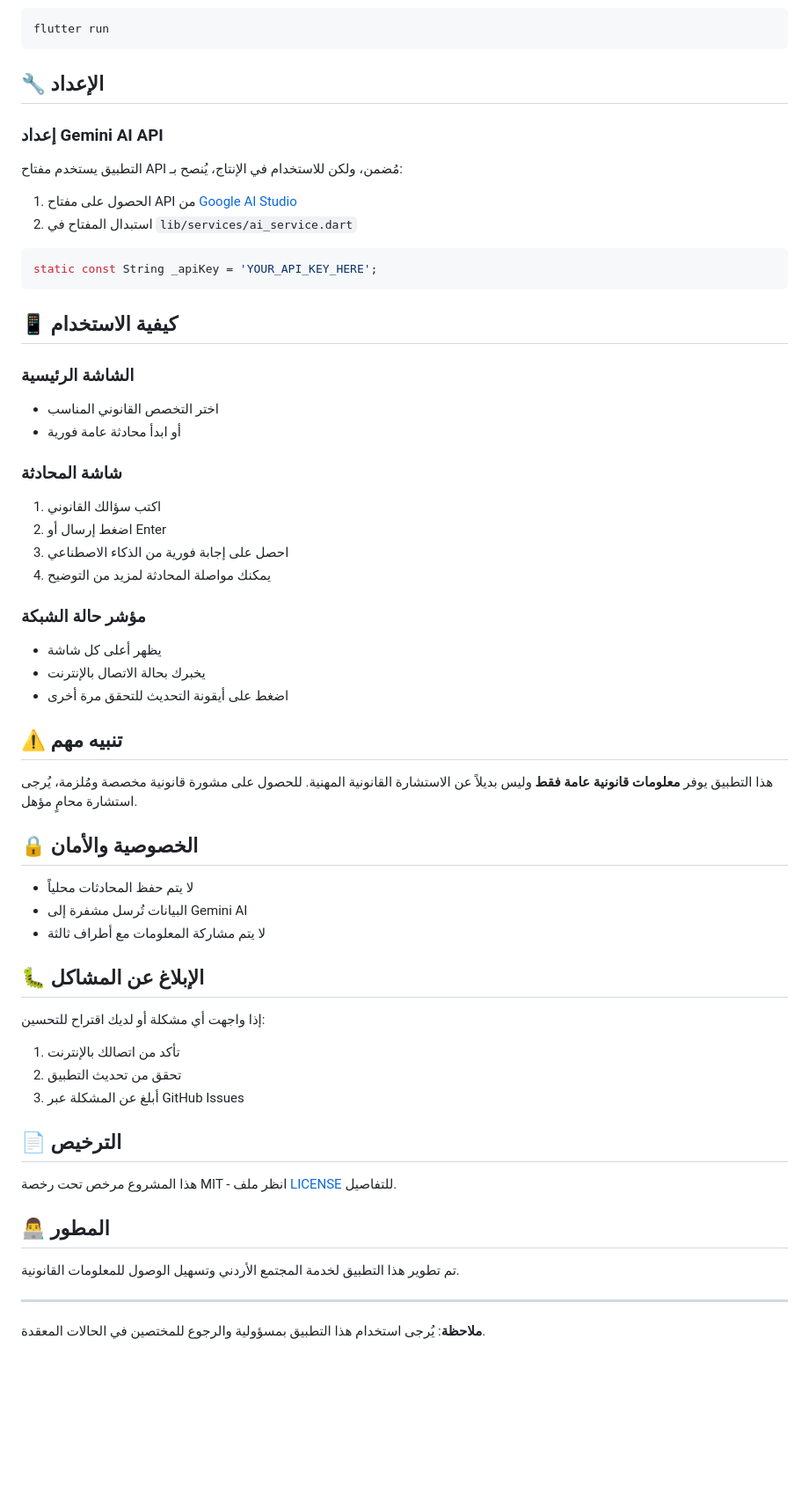
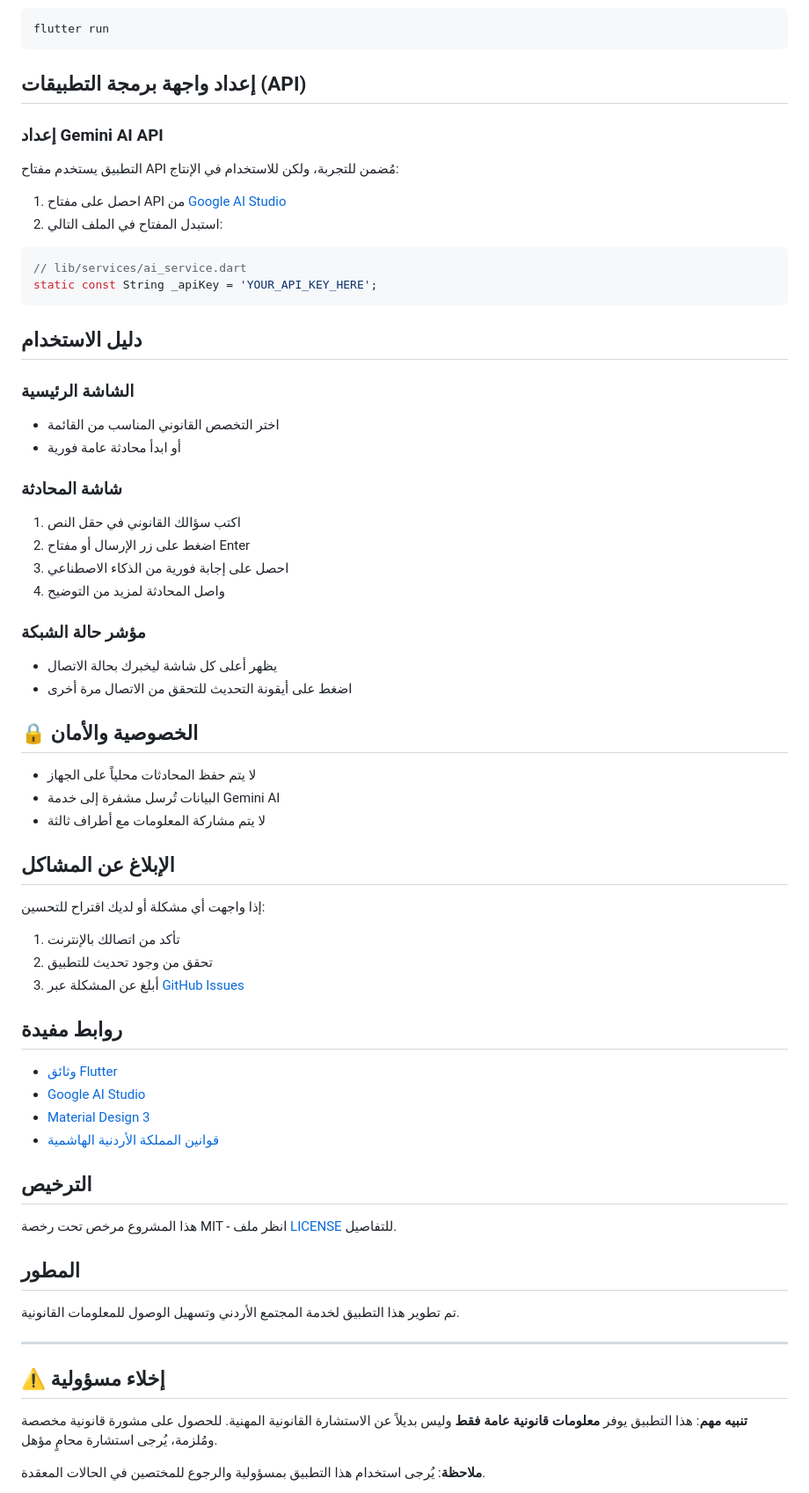
Before and after one commit to mo3th21/Legal-Helper-APP, a Markdown page: README.md, the part around one of its changes. Shown at 88% size. GitHub-like rendering; blank space fills up the shorter version.

````diff
--- a/README.md
+++ b/README.md
@@ -75,65 +85,72 @@ flutter pub get
 flutter run
 ```
 
-## 🔧 الإعداد
+## إعداد واجهة برمجة التطبيقات (API)
 
 ### إعداد Gemini AI API
 
-التطبيق يستخدم مفتاح API مُضمن، ولكن للاستخدام في الإنتاج، يُنصح بـ:
+التطبيق يستخدم مفتاح API مُضمن للتجربة، ولكن للاستخدام في الإنتاج:
 
-1. الحصول على مفتاح API من [Google AI Studio](https://makersuite.google.com/app/apikey)
-2. استبدال المفتاح في `lib/services/ai_service.dart`
+1. احصل على مفتاح API من [Google AI Studio](https://makersuite.google.com/app/apikey)
+2. استبدل المفتاح في الملف التالي:
 
 ```dart
+// lib/services/ai_service.dart
 static const String _apiKey = 'YOUR_API_KEY_HERE';
 ```
 
-## 📱 كيفية الاستخدام
+## دليل الاستخدام
 
 ### الشاشة الرئيسية
 
-- اختر التخصص القانوني المناسب
+- اختر التخصص القانوني المناسب من القائمة
 - أو ابدأ محادثة عامة فورية
 
 ### شاشة المحادثة
 
-1. اكتب سؤالك القانوني
-2. اضغط إرسال أو Enter
+1. اكتب سؤالك القانوني في حقل النص
+2. اضغط على زر الإرسال أو مفتاح Enter
 3. احصل على إجابة فورية من الذكاء الاصطناعي
-4. يمكنك مواصلة المحادثة لمزيد من التوضيح
+4. واصل المحادثة لمزيد من التوضيح
 
 ### مؤشر حالة الشبكة
 
-- يظهر أعلى كل شاشة
-- يخبرك بحالة الاتصال بالإنترنت
-- اضغط على أيقونة التحديث للتحقق مرة أخرى
-
-## ⚠️ تنبيه مهم
-
-هذا التطبيق يوفر **معلومات قانونية عامة فقط** وليس بديلاً عن الاستشارة القانونية المهنية. للحصول على مشورة قانونية مخصصة ومُلزمة، يُرجى استشارة محامٍ مؤهل.
+- يظهر أعلى كل شاشة ليخبرك بحالة الاتصال
+- اضغط على أيقونة التحديث للتحقق من الاتصال مرة أخرى
 
 ## 🔒 الخصوصية والأمان
 
-- لا يتم حفظ المحادثات محلياً
-- البيانات تُرسل مشفرة إلى Gemini AI
+- لا يتم حفظ المحادثات محلياً على الجهاز
+- البيانات تُرسل مشفرة إلى خدمة Gemini AI
 - لا يتم مشاركة المعلومات مع أطراف ثالثة
 
-## 🐛 الإبلاغ عن المشاكل
+## الإبلاغ عن المشاكل
 
 إذا واجهت أي مشكلة أو لديك اقتراح للتحسين:
 
 1. تأكد من اتصالك بالإنترنت
-2. تحقق من تحديث التطبيق
-3. أبلغ عن المشكلة عبر GitHub Issues
+2. تحقق من وجود تحديث للتطبيق
+3. أبلغ عن المشكلة عبر [GitHub Issues](https://github.com/mo3th21/Legal-Helper-APP/issues)
 
-## 📄 الترخيص
+## روابط مفيدة
+
+- [وثائق Flutter](https://flutter.dev/docs)
+- [Google AI Studio](https://makersuite.google.com/app/apikey)
+- [Material Design 3](https://m3.material.io/)
+- [قوانين المملكة الأردنية الهاشمية](http://www.lob.gov.jo/)
+
+## الترخيص
 
 هذا المشروع مرخص تحت رخصة MIT - انظر ملف [LICENSE](LICENSE) للتفاصيل.
 
-## 👨‍💻 المطور
+## المطور
 
 تم تطوير هذا التطبيق لخدمة المجتمع الأردني وتسهيل الوصول للمعلومات القانونية.
 
 ---
 
+## ⚠️ إخلاء مسؤولية
+
+**تنبيه مهم**: هذا التطبيق يوفر **معلومات قانونية عامة فقط** وليس بديلاً عن الاستشارة القانونية المهنية. للحصول على مشورة قانونية مخصصة ومُلزمة، يُرجى استشارة محامٍ مؤهل.
+
 **ملاحظة**: يُرجى استخدام هذا التطبيق بمسؤولية والرجوع للمختصين في الحالات المعقدة.
````
Also changed, not shown: other parts of README.md (+35 -30 lines).
